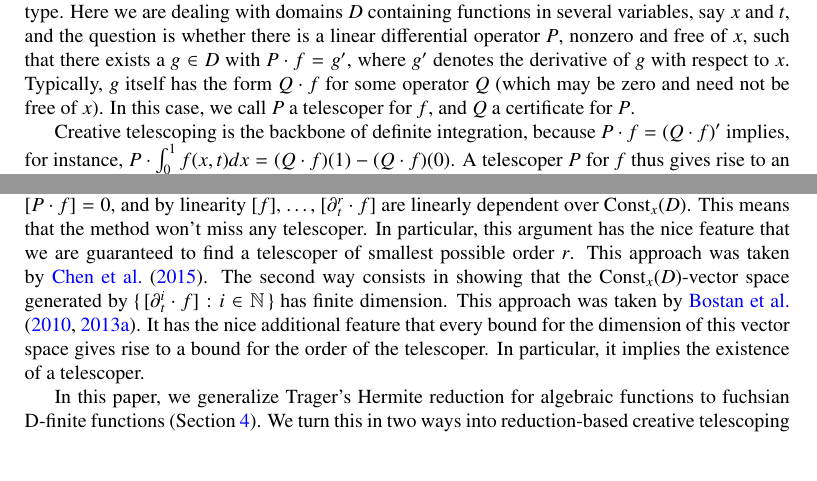
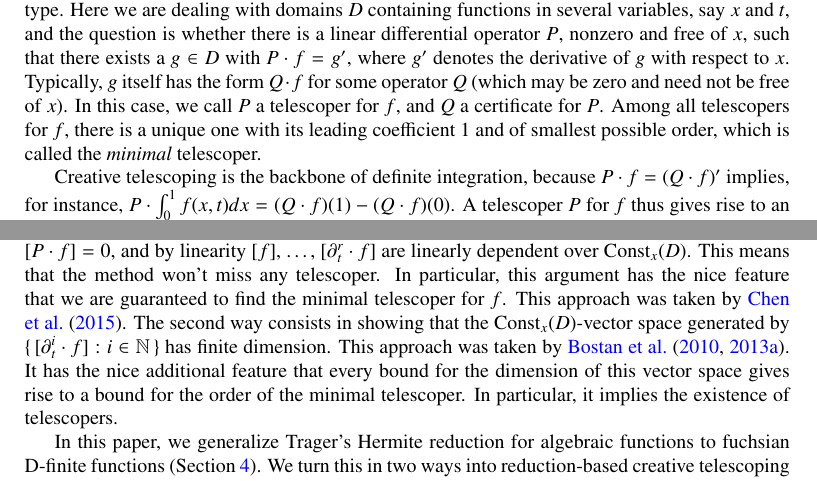
Before and after one commit to koutschan/hello-world, a LaTeX paper (HermiteCT-fuchsian.tex): two parts of pages 2 and 3 of 22 before the commit and two parts of pages 2 and 3 of 23 after it, joined at a grey line, cut so that both start at the same text, the shorter picture padded with empty space. Compiled offline with pdfLaTeX.

Commit message:
minor changs

```diff
--- a/HermiteCT-fuchsian.tex
+++ b/HermiteCT-fuchsian.tex
@@ -130,7 +130,9 @@ differential operator~$P$, nonzero and free of~$x$, such that there exists a
 $g\in D$ with $P\cdot f=g'$, where $g'$ denotes the derivative of $g$ with
 respect to~$x$. Typically, $g$~itself has the form $Q\cdot f$ for some operator
 $Q$ (which may be zero and need not be free of~$x$). In this case, we call $P$
-a telescoper for~$f$, and $Q$ a certificate for~$P$.
+a telescoper for~$f$, and $Q$ a certificate for~$P$. Among all telescopers for $f$,
+there is a unique one with its leading coefficient 1 and of smallest possible order,
+which is called the \emph{minimal} telescoper.
 
 Creative telescoping is the backbone of definite integration, because
 $P\cdot f=(Q\cdot f)'$ implies, for instance, $P\cdot\int_0^1 f(x,t)dx = (Q\cdot f)(1) - (Q\cdot f)(0)$.
@@ -199,14 +201,14 @@ then $P\cdot f$ is integrable in~$D$, so $[P\cdot f]=0$, and by linearity
 $[f]$, \dots, $[\partial_t^r\cdot f]$ are linearly dependent over
 $\mathrm{Const}_x(D)$. This means that the method won't miss any
 telescoper. In particular, this argument has the nice feature that we are
-guaranteed to find a telescoper of smallest possible order~$r$. This approach
+guaranteed to find the minimal telescoper for $f$. This approach
 was taken by~\cite{chen15a}. The second way consists in showing that the
 $\mathrm{Const}_x(D)$-vector space generated by $\{\,[\partial_t^i\cdot
   f]:i\in\set N\,\}$ has finite dimension. This approach was taken
 by~\cite{BCCL2010,bostan13a}. It has the nice additional feature that every
 bound for the dimension of this vector space gives rise to a bound for the
-order of the telescoper. In particular, it implies the existence of a
-telescoper.
+order of the minimal telescoper. In particular, it implies the existence of
+telescopers.
 
 In this paper, we generalize Trager's Hermite reduction for algebraic
 functions to fuchsian D-finite functions (Section~\ref{sec:hermite}). We turn
```
Also changed, not shown: HermiteCT-fuchsian.tex (4 more changed lines).
